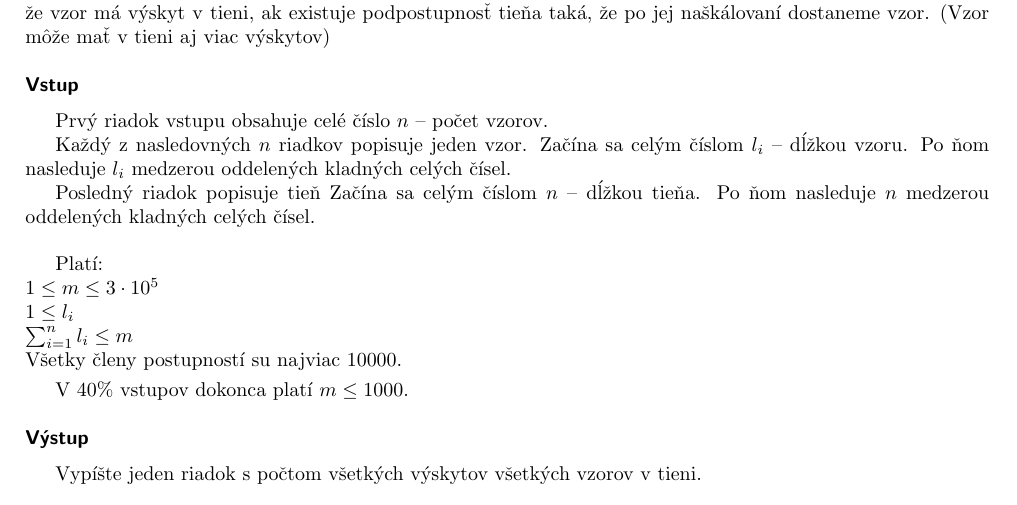
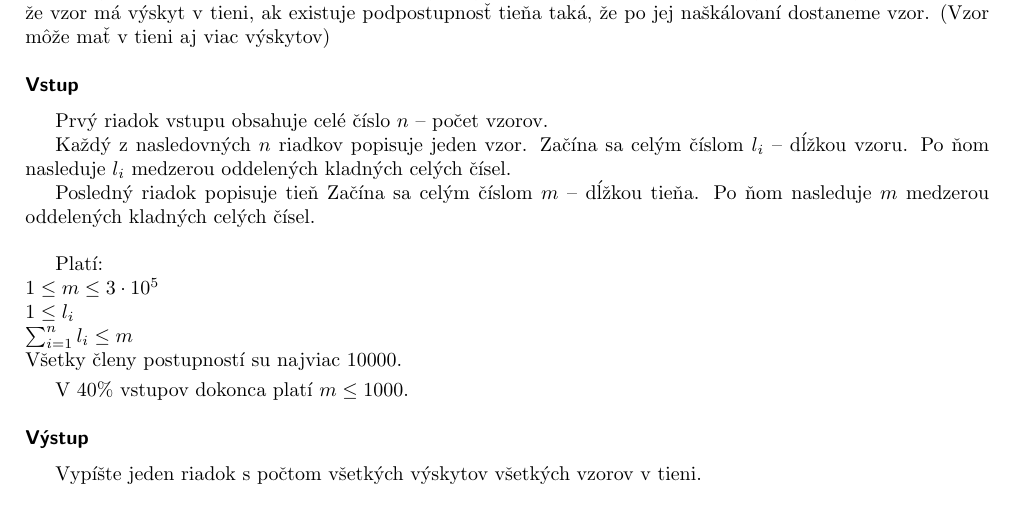
Before and after one commit to trojsten/vpcpc, a LaTeX document (statements/src/lang-sk/day-sk/shades.tex): part of the page, cut so that both start at the same text. Compiled offline with pdfLaTeX.

Commit message:
fixed a variable name

```diff
--- a/statements/src/lang-sk/day-sk/shades.tex
+++ b/statements/src/lang-sk/day-sk/shades.tex
@@ -49,8 +49,8 @@ Začína sa celým číslom $l_i$ -- dĺžkou vzoru.
 Po ňom nasleduje $l_i$ medzerou oddelených kladných celých čísel.
 
 Posledný riadok popisuje tieň
-Začína sa celým číslom $n$ -- dĺžkou tieňa.
-Po ňom nasleduje $n$ medzerou oddelených kladných celých čísel.
+Začína sa celým číslom $m$ -- dĺžkou tieňa.
+Po ňom nasleduje $m$ medzerou oddelených kladných celých čísel.
 
 \bigskip
 
```
